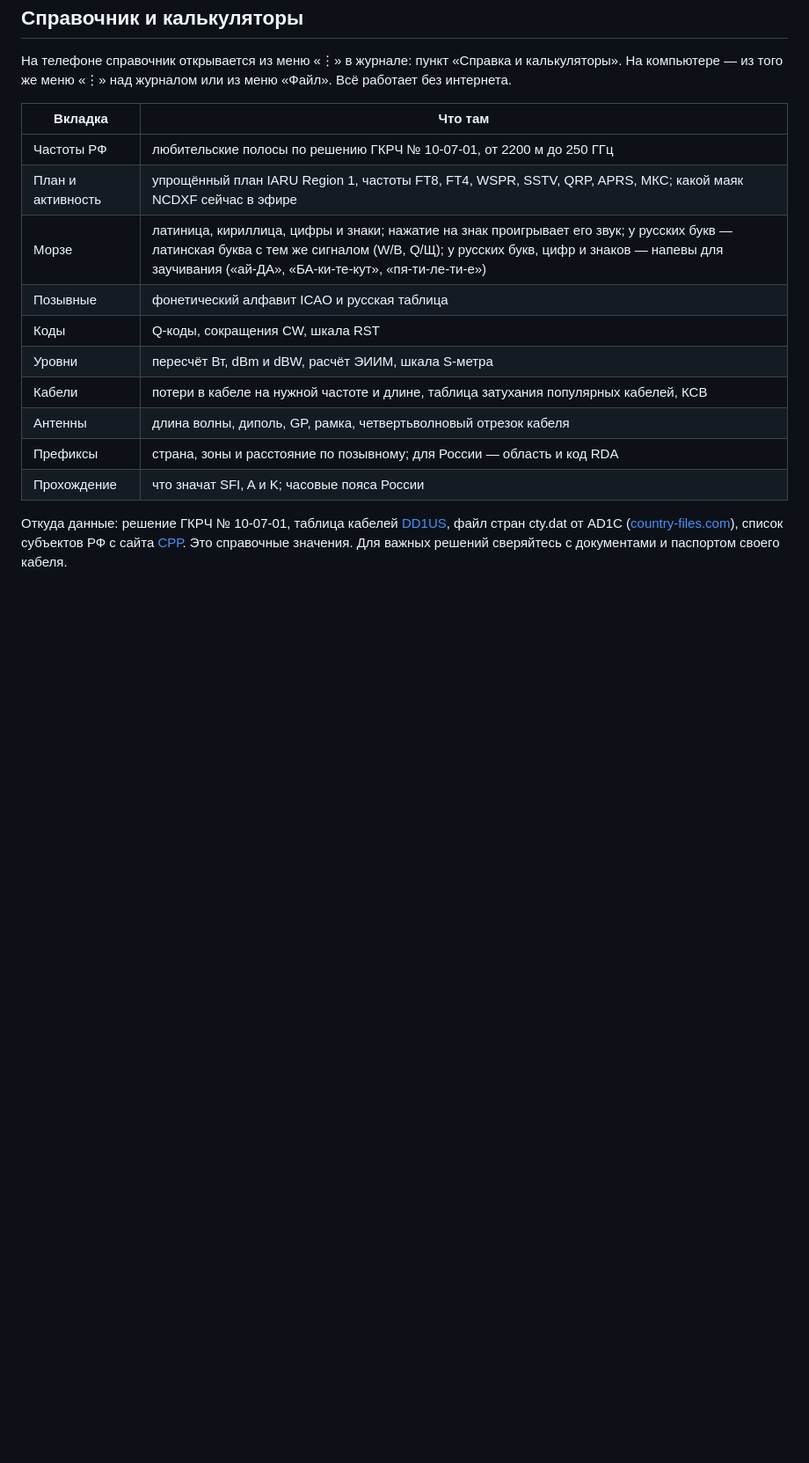
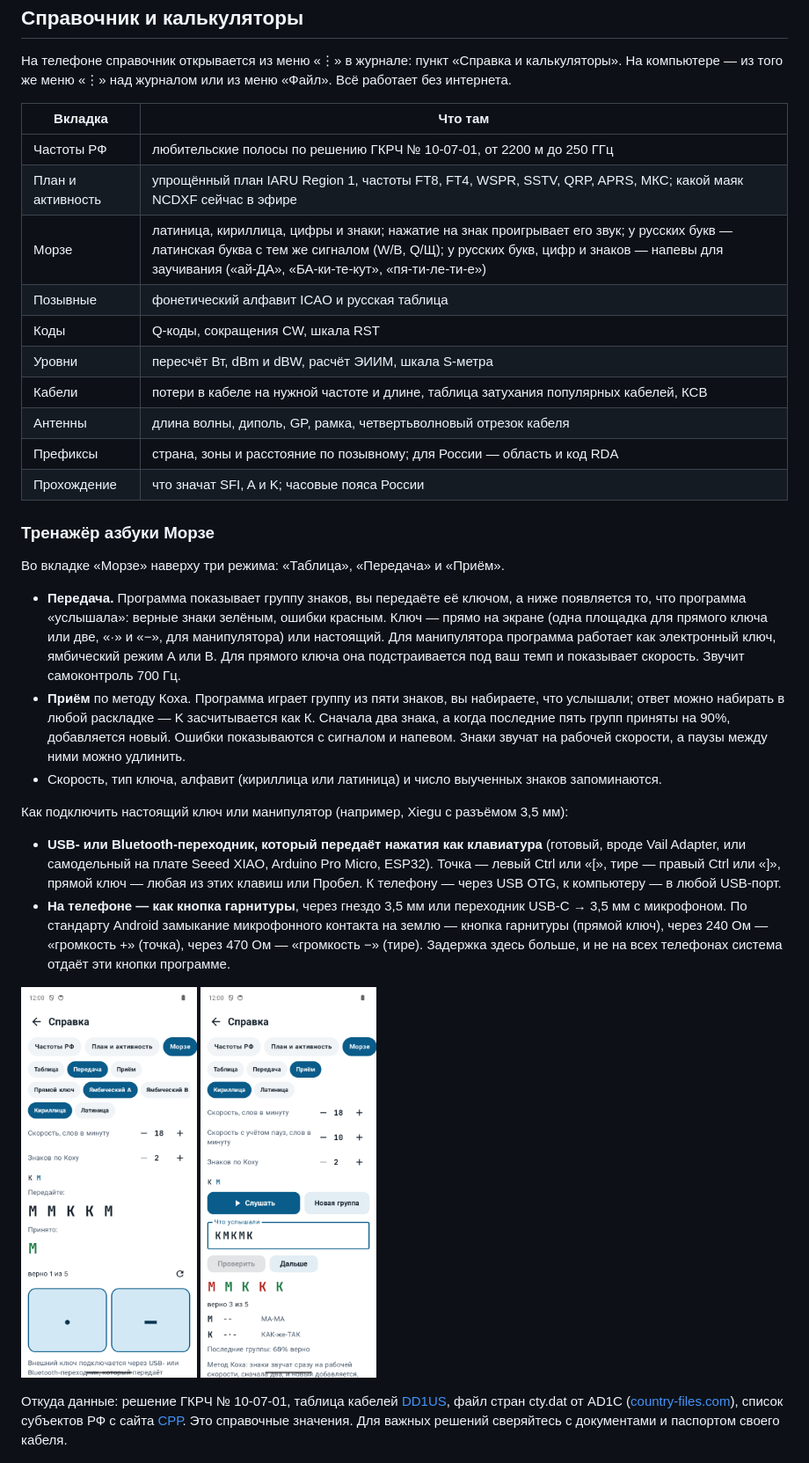
Before and after one commit to vladkondratyev/qso-log, a Markdown page: README.md, the part around the change printed below. Shown: that part at 88% size. Drawn GitHub-style; pictures changed too: docs/screenshots/61-morse-send.png (added), docs/screenshots/62-morse-receive.png (added); blank space fills up the shorter version.

Commit message:
Android 0.37.0 / Desktop 1.17.0: Morse trainer — sending with an on-screen or external key (iambic A/B, straight), receiving by the Koch method

```diff
--- a/README.md
+++ b/README.md
@@ -536,6 +536,33 @@ QSO-LOG использует скрипт: вход в Google в програм
 | Префиксы | страна, зоны и расстояние по позывному; для России — область и код RDA |
 | Прохождение | что значат SFI, A и K; часовые пояса России |
 
+### Тренажёр азбуки Морзе
+
+Во вкладке «Морзе» наверху три режима: «Таблица», «Передача» и «Приём».
+
+- **Передача.** Программа показывает группу знаков, вы передаёте её ключом, а ниже появляется то, что программа
+  «услышала»: верные знаки зелёным, ошибки красным. Ключ — прямо на экране (одна площадка для прямого ключа или две,
+  «·» и «−», для манипулятора) или настоящий. Для манипулятора программа работает как электронный ключ, ямбический
+  режим A или B. Для прямого ключа она подстраивается под ваш темп и показывает скорость. Звучит самоконтроль 700 Гц.
+- **Приём** по методу Коха. Программа играет группу из пяти знаков, вы набираете, что услышали; ответ можно набирать
+  в любой раскладке — K засчитывается как К. Сначала два знака, а когда последние пять групп приняты на 90%, добавляется
+  новый. Ошибки показываются с сигналом и напевом. Знаки звучат на рабочей скорости, а паузы между ними можно удлинить.
+- Скорость, тип ключа, алфавит (кириллица или латиница) и число выученных знаков запоминаются.
+
+Как подключить настоящий ключ или манипулятор (например, Xiegu с разъёмом 3,5 мм):
+
+- **USB- или Bluetooth-переходник, который передаёт нажатия как клавиатура** (готовый, вроде Vail Adapter, или
+  самодельный на плате Seeed XIAO, Arduino Pro Micro, ESP32). Точка — левый Ctrl или «[», тире — правый Ctrl или «]»,
+  прямой ключ — любая из этих клавиш или Пробел. К телефону — через USB OTG, к компьютеру — в любой USB-порт.
+- **На телефоне — как кнопка гарнитуры**, через гнездо 3,5 мм или переходник USB-C → 3,5 мм с микрофоном. По стандарту
+  Android замыкание микрофонного контакта на землю — кнопка гарнитуры (прямой ключ), через 240 Ом — «громкость +» (точка),
+  через 470 Ом — «громкость −» (тире). Задержка здесь больше, и не на всех телефонах система отдаёт эти кнопки программе.
+
+<p>
+<img src="docs/screenshots/61-morse-send.png" width="200" alt="Тренажёр: передача">
+<img src="docs/screenshots/62-morse-receive.png" width="200" alt="Тренажёр: приём по методу Коха">
+</p>
+
 Откуда данные: решение ГКРЧ № 10-07-01, таблица кабелей [DD1US](https://www.dd1us.de), файл стран cty.dat
 от AD1C ([country-files.com](https://www.country-files.com)), список субъектов РФ с сайта
 [СРР](https://srr.ru/spisok-subektov-rossijskoj-federats/). Это справочные значения. Для важных решений сверяйтесь
```
Also changed, not shown: other parts of README.md (+12 -12 lines), README.en.md (+38 -11 lines), 16 other files.
